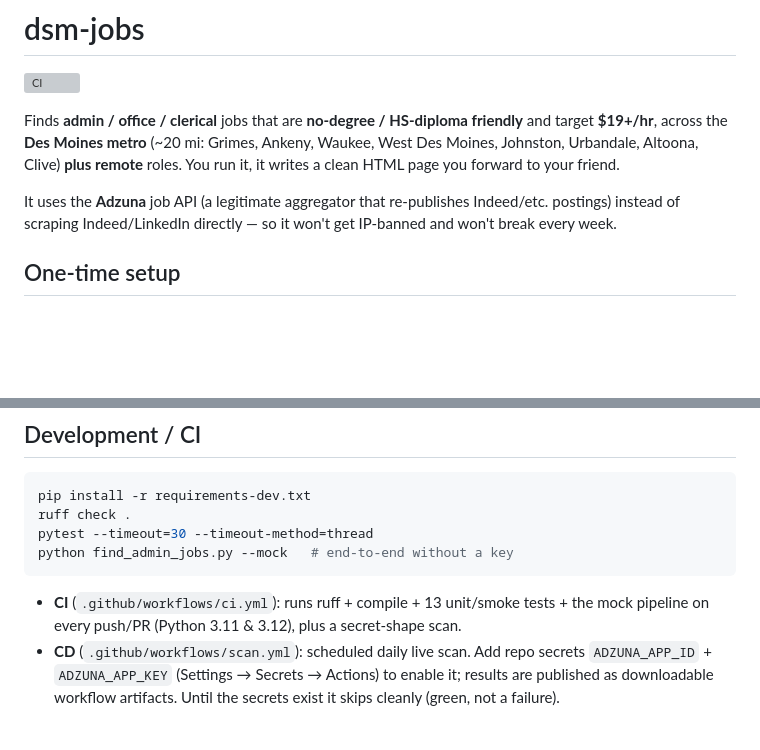
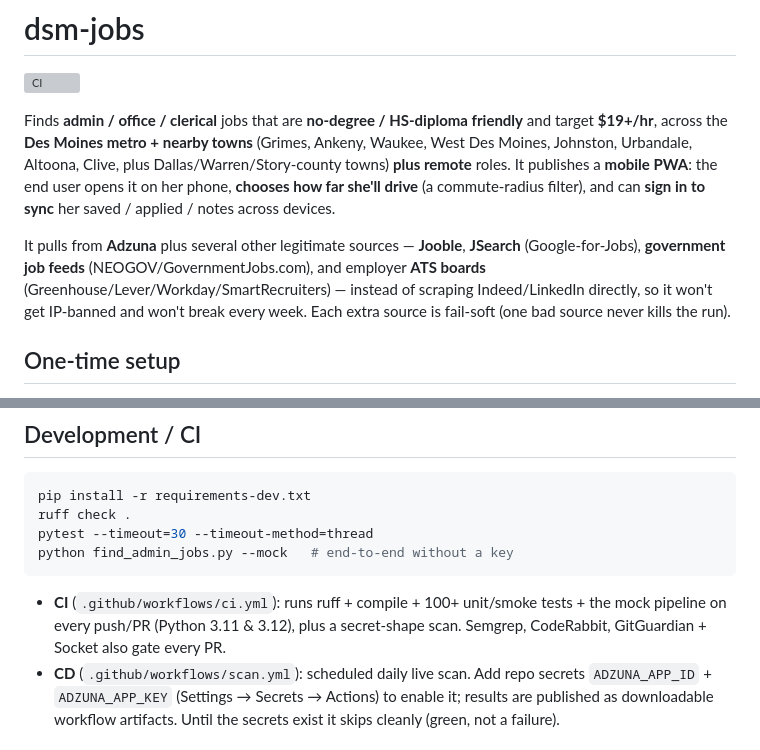
Before and after one commit to BFlinkDesign/dsm-jobs, a Markdown page: README.md, 2 parts joined by grey strips. GitHub-like rendering; blank space fills up the shorter version; grey boxes are pictures that could not be loaded.

````diff
--- a/README.md
+++ b/README.md
@@ -3,13 +3,17 @@
 ![CI](https://github.com/BFlinkDesign/dsm-jobs/actions/workflows/ci.yml/badge.svg)
 
 Finds **admin / office / clerical** jobs that are **no-degree / HS-diploma friendly** and
-target **$19+/hr**, across the **Des Moines metro** (~20 mi: Grimes, Ankeny, Waukee, West
-Des Moines, Johnston, Urbandale, Altoona, Clive) **plus remote** roles. You run it, it
-writes a clean HTML page you forward to your friend.
+target **$19+/hr**, across the **Des Moines metro + nearby towns** (Grimes, Ankeny, Waukee,
+West Des Moines, Johnston, Urbandale, Altoona, Clive, plus Dallas/Warren/Story-county towns)
+**plus remote** roles. It publishes a **mobile PWA**: the end user opens it on her phone,
+**chooses how far she'll drive** (a commute-radius filter), and can **sign in to sync** her
+saved / applied / notes across devices.
 
-It uses the **Adzuna** job API (a legitimate aggregator that re-publishes Indeed/etc.
-postings) instead of scraping Indeed/LinkedIn directly — so it won't get IP-banned and
-won't break every week.
+It pulls from **Adzuna** plus several other legitimate sources — **Jooble**, **JSearch**
+(Google-for-Jobs), **government job feeds** (NEOGOV/GovernmentJobs.com), and employer **ATS
+boards** (Greenhouse/Lever/Workday/SmartRecruiters) — instead of scraping Indeed/LinkedIn
+directly, so it won't get IP-banned and won't break every week. Each extra source is
+fail-soft (one bad source never kills the run).
 
 ## One-time setup
 
@@ -83,8 +87,9 @@ pytest --timeout=30 --timeout-method=thread
 python find_admin_jobs.py --mock   # end-to-end without a key
 ```
 
-- **CI** (`.github/workflows/ci.yml`): runs ruff + compile + 13 unit/smoke tests + the
-  mock pipeline on every push/PR (Python 3.11 & 3.12), plus a secret-shape scan.
+- **CI** (`.github/workflows/ci.yml`): runs ruff + compile + 100+ unit/smoke tests + the
+  mock pipeline on every push/PR (Python 3.11 & 3.12), plus a secret-shape scan. Semgrep,
+  CodeRabbit, GitGuardian + Socket also gate every PR.
 - **CD** (`.github/workflows/scan.yml`): scheduled daily live scan. Add repo secrets
   `ADZUNA_APP_ID` + `ADZUNA_APP_KEY` (Settings → Secrets → Actions) to enable it; results
   are published as downloadable workflow artifacts. Until the secrets exist it skips
````
Also changed, not shown: CLAUDE.md (+17 -5 lines), portal/README.md (+10 -2 lines).
